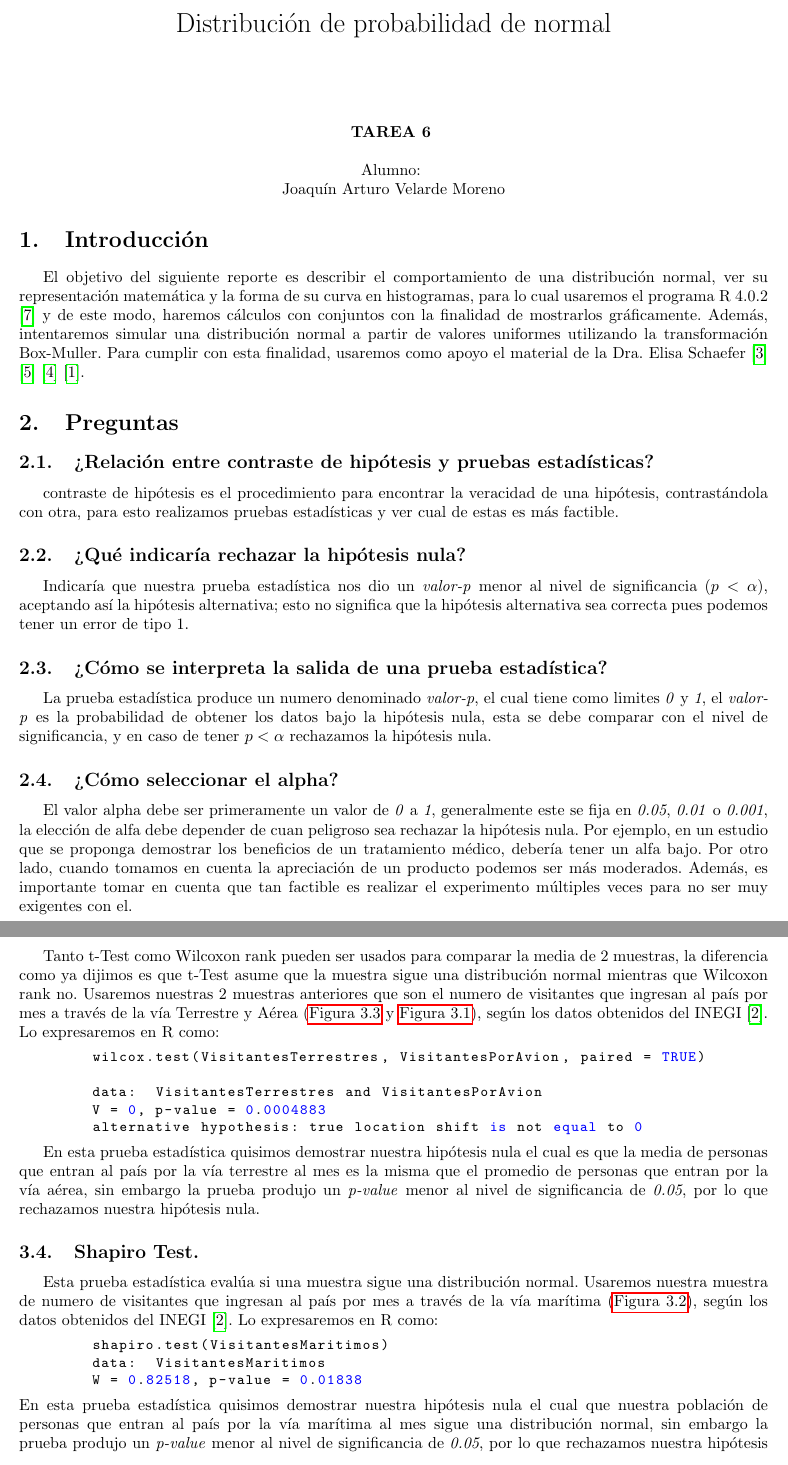
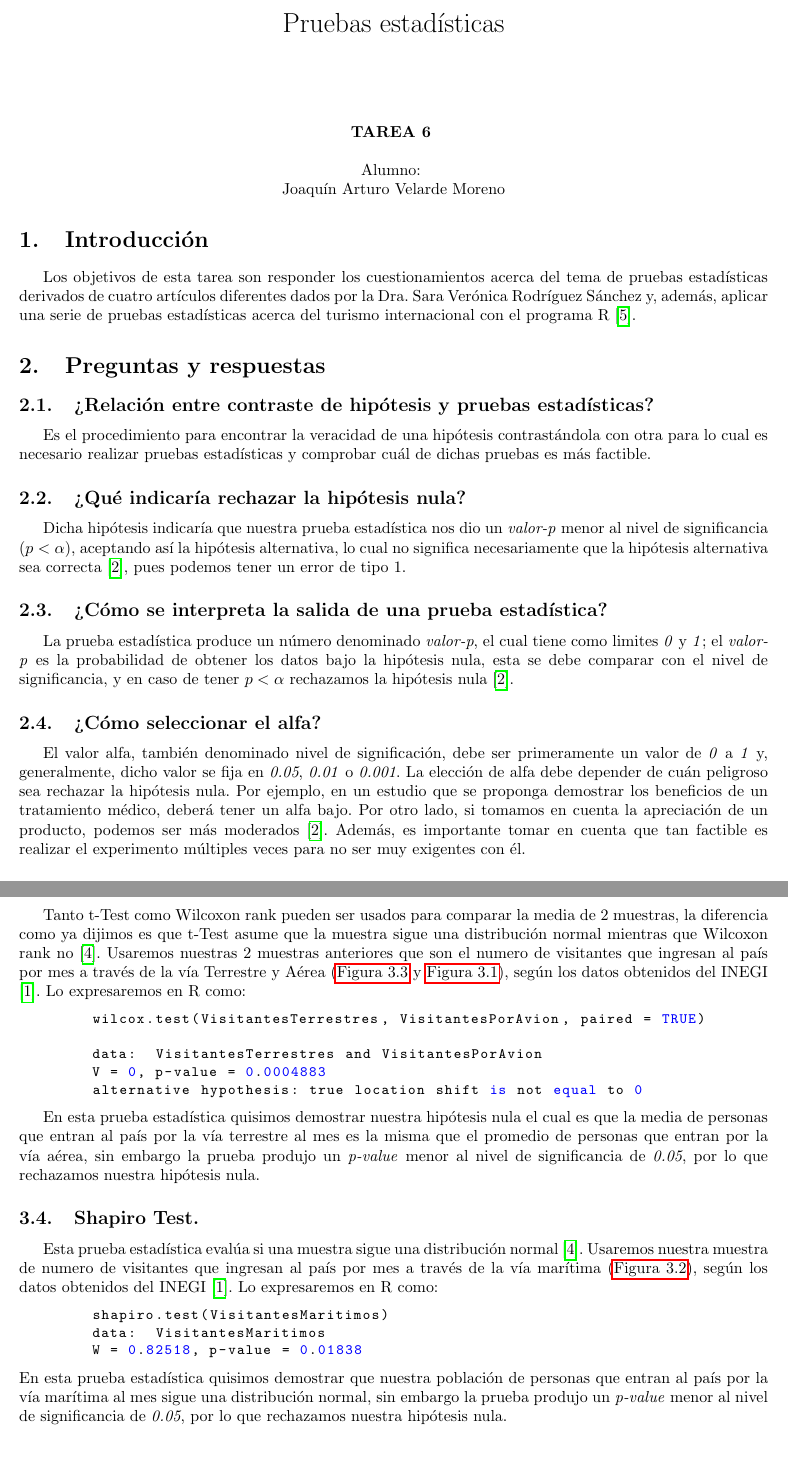
Before and after one commit to joaquin3600/Modelos_Probabilistas_Aplicados, a LaTeX problem sheet (Tarea_6/Reporte.tex): two parts of pages 1 and 3 of 5, joined at a grey line, cut at the place of the change. Compiled offline with pdfLaTeX.

Commit message:
Correcciones

```diff
--- a/Tarea_6/Reporte.tex
+++ b/Tarea_6/Reporte.tex
@@ -1,7 +1,7 @@
 
 \documentclass[]{article}
 
-\title{Distribución de probabilidad de normal }
+\title{Pruebas estadísticas }
 
 \date{}
 \usepackage{braket}
@@ -57,15 +57,18 @@
 
 
 \section{Introducción}
-El objetivo del siguiente reporte es describir el comportamiento de una distribución normal, ver su representación matemática y la forma de su curva en histogramas, para lo cual usaremos el programa R 4.0.2 \cite{rproject} y de este modo, haremos cálculos con conjuntos con la finalidad de mostrarlos gráficamente. Además, intentaremos simular una distribución normal a partir de valores uniformes utilizando la transformación Box-Muller. Para cumplir con esta finalidad, usaremos como apoyo el material de la Dra. Elisa Schaefer \cite{Articulo_1} \cite{Articulo_3} \cite{Articulo_2} \cite{Articulo_4}.
+Los objetivos de esta tarea son responder los cuestionamientos acerca del tema de pruebas estadísticas derivados de cuatro artículos diferentes dados por la Dra. Sara Verónica Rodríguez Sánchez y, además, aplicar una serie de pruebas estadísticas acerca del turismo internacional con el programa R \cite{rproject}.
 
-\section{Preguntas}
+
+\section{Preguntas y respuestas}
 \subsection{¿Relación entre contraste de hipótesis y pruebas estadísticas?}
-contraste de hipótesis es el procedimiento para encontrar la veracidad de una hipótesis, contrastándola con otra, para esto realizamos pruebas estadísticas y ver cual de estas es más factible.
+Es el procedimiento para encontrar la veracidad de una hipótesis contrastándola con otra para lo cual es necesario realizar pruebas estadísticas y comprobar cuál de dichas pruebas es más factible.
 
 \subsection{¿Qué indicaría rechazar la hipótesis nula?}
-Indicaría que nuestra prueba estadística nos dio un \textit{valor-p} menor al nivel de significancia (\textit{$p < \alpha $}), aceptando así la hipótesis alternativa; esto no significa que la hipótesis alternativa sea correcta pues podemos tener un error de tipo 1.
+Dicha hipótesis indicaría que nuestra prueba estadística nos dio un \textit{valor-p} menor al nivel de significancia (\textit{$p < \alpha $}), aceptando así la hipótesis alternativa, lo cual no significa necesariamente que la hipótesis alternativa sea correcta \cite{Articulo_1}, pues podemos tener un error de tipo 1.
+
 \subsection{¿Cómo se interpreta la salida de una prueba estadística?}
-La prueba estadística produce un numero denominado \textit{valor-p}, el cual tiene como limites \textit{0} y \textit{1}, el \textit{valor-p} es la probabilidad de obtener los datos bajo la hipótesis nula, esta se debe comparar con el nivel de significancia, y en caso de tener \textit{$p < \alpha $} rechazamos la hipótesis nula.
-\subsection{¿Cómo seleccionar el alpha?}
-El valor alpha debe ser primeramente un valor de \textit{0} a \textit{1}, generalmente este se fija en \textit{0.05}, \textit{0.01} o \textit{0.001}, la elección de alfa debe depender de cuan peligroso sea rechazar la hipótesis nula. Por ejemplo, en un estudio que se proponga demostrar los beneficios de un tratamiento médico, debería tener un alfa bajo. Por otro lado, cuando tomamos en cuenta la apreciación de un producto podemos ser más moderados. Además, es importante tomar en cuenta que tan factible es realizar el experimento múltiples veces para no ser muy exigentes con el.
+La prueba estadística produce un número denominado \textit{valor-p}, el cual tiene como limites \textit{0} y \textit{1}; el \textit{valor-p} es la probabilidad de obtener los datos bajo la hipótesis nula, esta se debe comparar con el nivel de significancia, y en caso de tener \textit{$p < \alpha $} rechazamos la hipótesis nula \cite{Articulo_1}.
+\subsection{¿Cómo seleccionar el alfa?}
+El valor alfa, también denominado nivel de significación, debe ser primeramente un valor de \textit{0} a \textit{1} y, generalmente, dicho valor se fija en \textit{0.05}, \textit{0.01} o \textit{0.001}.
+La elección de alfa debe depender de cuán peligroso sea rechazar la hipótesis nula. Por ejemplo, en un estudio que se proponga demostrar los beneficios de un tratamiento médico, deberá tener un alfa bajo. Por otro lado, si tomamos en cuenta la apreciación de un producto, podemos ser más moderados \cite{Articulo_1}. Además, es importante tomar en cuenta que tan factible es realizar el experimento múltiples veces para no ser muy exigentes con él.
@@ -163,7 +167,7 @@ Lo expresaremos en R como:
 	W = 0.82518, p-value = 0.01838
 
    \end{lstlisting}
- En esta prueba estadística quisimos demostrar  nuestra hipótesis nula el cual que nuestra población de personas que entran al país por la vía marítima al mes sigue una distribución normal, sin embargo la prueba produjo un \textit{p-value}  menor al nivel de significancia de \textit{0.05}, por lo que rechazamos nuestra hipótesis nula.
+ En esta prueba estadística quisimos demostrar que  nuestra población de personas que entran al país por la vía marítima al mes sigue una distribución normal, sin embargo la prueba produjo un \textit{p-value}  menor al nivel de significancia de \textit{0.05}, por lo que rechazamos nuestra hipótesis nula.
 \begin{figure}
 \centering
 \subcaptionbox{Histograma que muestra la frecuencia de turistas ingresados al mes por la vía Aérea.}{\includegraphics[width=0.4\textwidth]{Avion.png}}%
```
Also changed, not shown: Tarea_6/Reporte.pdf, Tarea_6/Reporte.tex (29 more changed lines).
